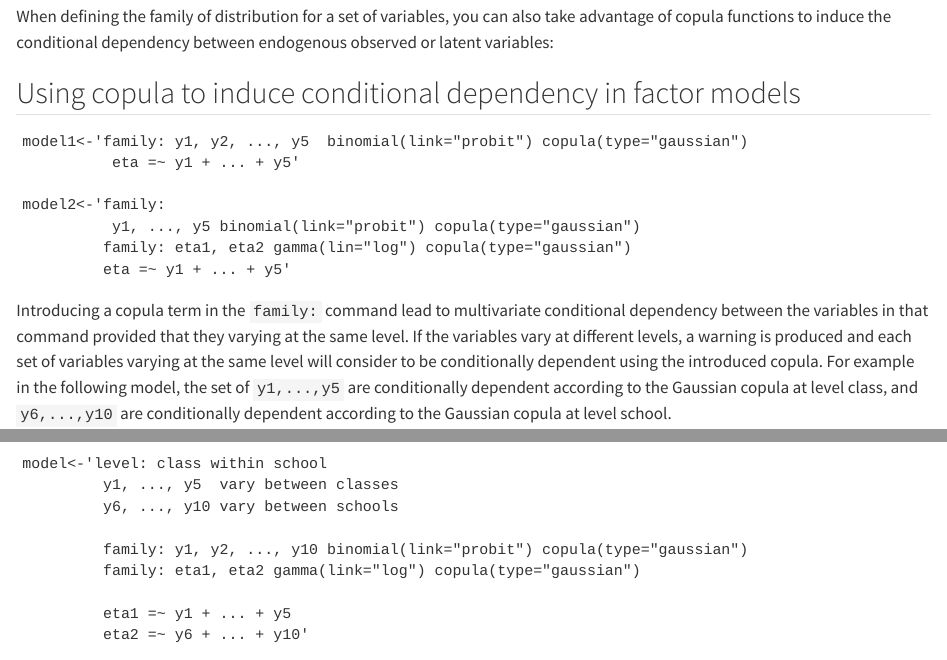
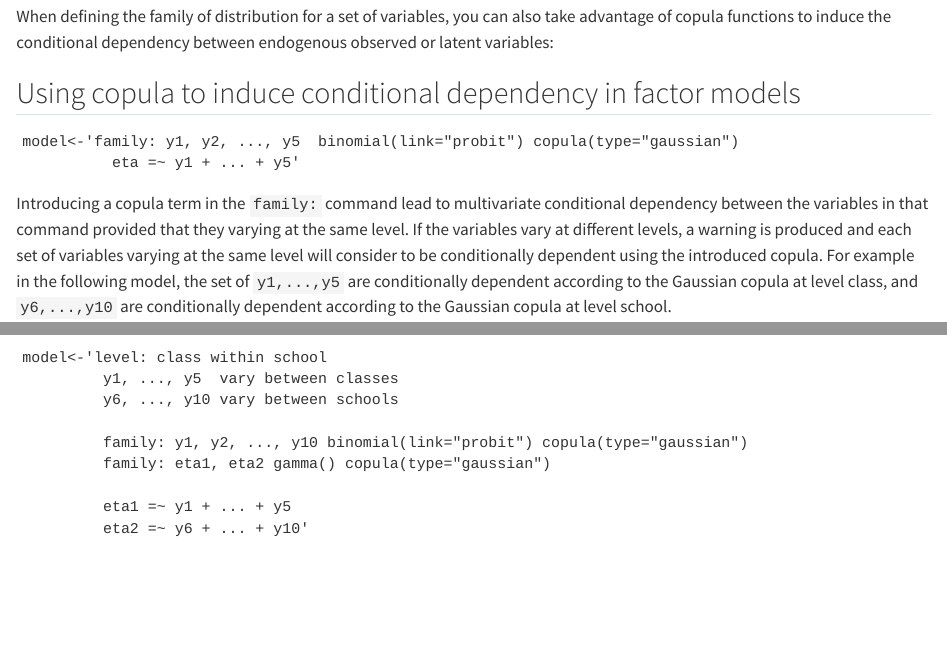
Before and after one commit to asgari-fatemeh/gmlSEM, a Quarto document (docs/Syntax.qmd): the page in a window 1100 px wide, from 6750 px down, and a second part further down, joined at a grey line. Rendered offline with R 4.5, knitr and Pandoc in place of Quarto, with nearby package versions.

Commit message:
small err

```diff
--- a/docs/Syntax.qmd
+++ b/docs/Syntax.qmd
@@ -250,13 +250,8 @@ When defining the family of distribution for a set of variables, you can also ta
 ::: {#exm-fam2}
 ## Using copula to induce conditional dependency in factor models
 
-    model1<-'family: y1, y2, ..., y5  binomial(link="probit") copula(type="gaussian")
+    model<-'family: y1, y2, ..., y5  binomial(link="probit") copula(type="gaussian")
               eta =~ y1 + ... + y5'
-
-    model2<-'family:
-              y1, ..., y5 binomial(link="probit") copula(type="gaussian")
-             family: eta1, eta2 gamma(lin="log") copula(type="gaussian")
-             eta =~ y1 + ... + y5'
 :::
 
 Introducing a copula term in the `family:` command lead to multivariate conditional dependency between the variables in that command provided that they varying at the same level. If the variables vary at different levels, a warning is produced and each set of variables varying at the same level will consider to be conditionally dependent using the introduced copula. For example in the following model, the set of `y1,...,y5` are conditionally dependent according to the Gaussian copula at level class, and `y6,...,y10` are conditionally dependent according to the Gaussian copula at level school.
@@ -283,7 +278,7 @@ In the @exm-fam3, *eta1* is a latent variable vary at level *class*, and *eta2*
              y6, ..., y10 vary between schools
 
              family: y1, y2, ..., y10 binomial(link="probit") copula(type="gaussian")
-             family: eta1, eta2 gamma(link="log") copula(type="gaussian")
+             family: eta1, eta2 gamma() copula(type="gaussian")
 
              eta1 =~ y1 + ... + y5
              eta2 =~ y6 + ... + y10'
```
Also changed, not shown: 1 other file.
